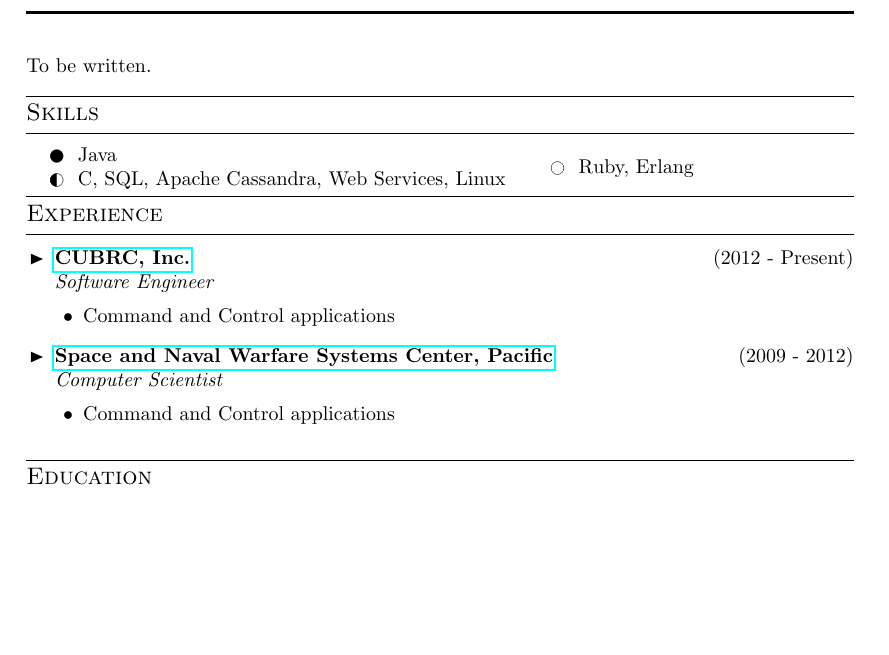
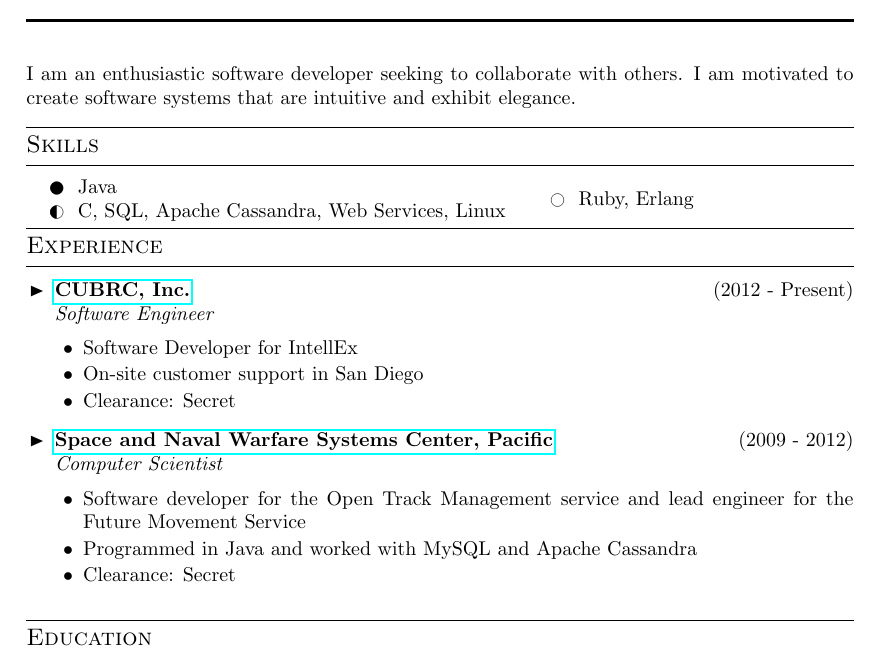
Before and after one commit to dsnyder/resume, a LaTeX CV (resume.tex): part of the page, cut at the place of the change, the shorter picture padded with empty space. Compiled offline with pdfLaTeX.

Commit message:
some resume update

```diff
--- a/resume.tex
+++ b/resume.tex
@@ -134,7 +135,7 @@
 % Contents Go Here
 
 % Personal Statement
-To be written.
+I am an enthusiastic software developer seeking to collaborate with others. I am motivated to create software systems that are intuitive and exhibit elegance.
 
 % Skill set
 \cvsectiontitle{Skills}
@@ -153,10 +154,14 @@
 \vspace{-0.8cm} % NOTE: There are spacing issues, not sure why, fix them with some vspace
 \begin{itemize}[leftmargin=0.5cm]
 \item \cvcompany{CUBRC, Inc.}{Software Engineer}{2012 - Present}{http://www.cubrc.org/}\cvsublevel{%
-	\cvsubbullet{Command and Control applications}%
+	\cvsubbullet{Software Developer for IntellEx }%
+	\cvsubbullet{On-site customer support in San Diego}%
+	\cvsubbullet{Clearance: Secret}%
 	}
 \item \cvcompany{Space and Naval Warfare Systems Center, Pacific}{Computer Scientist}{2009 - 2012}{http://www.spawar.navy.mil/sandiego/}\cvsublevel{%
-	\cvsubbullet{Command and Control applications}%
+	\cvsubbullet{Software developer for the Open Track Management service and lead engineer for the Future Movement Service}%
+	\cvsubbullet{Programmed in Java and worked with MySQL and Apache Cassandra}%
+	\cvsubbullet{Clearance: Secret}%
 	}
 \end{itemize}
 
```
Also changed, not shown: resume.pdf, resume.tex (1 more changed lines).
